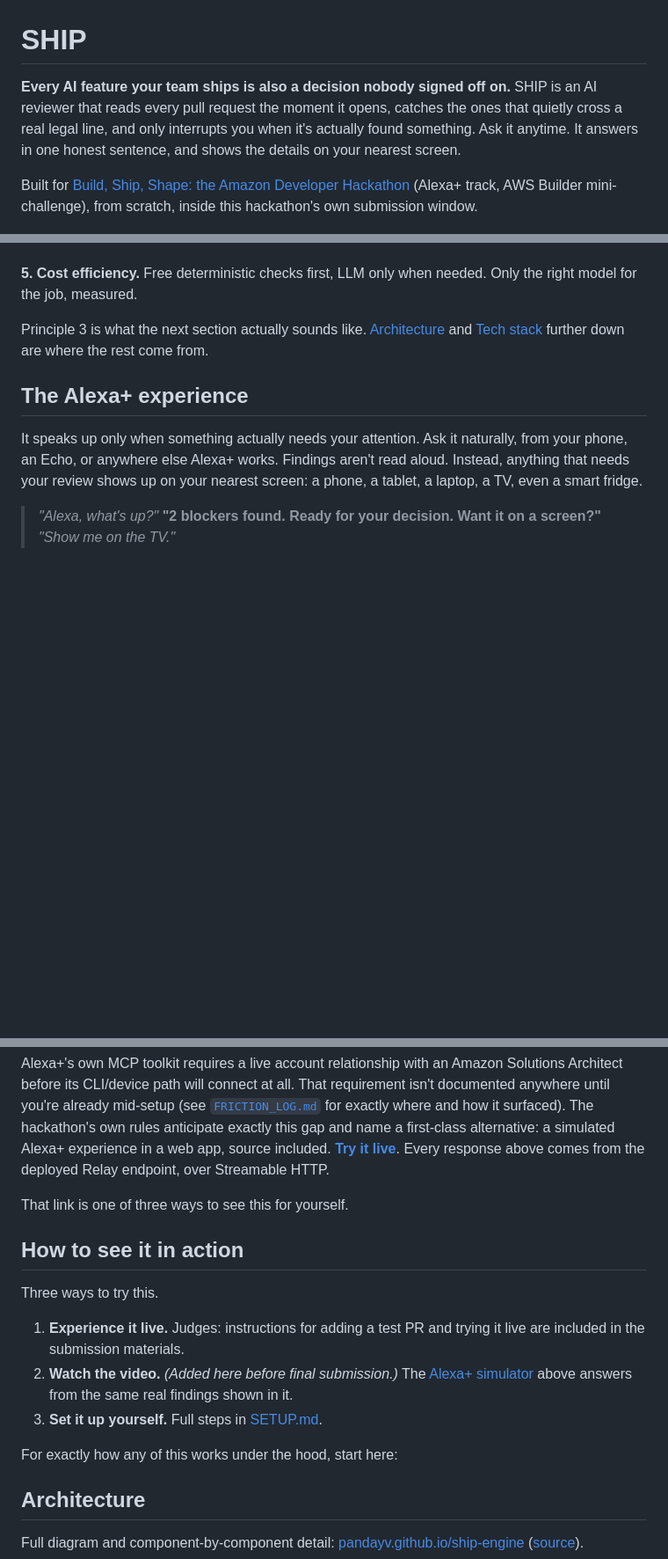
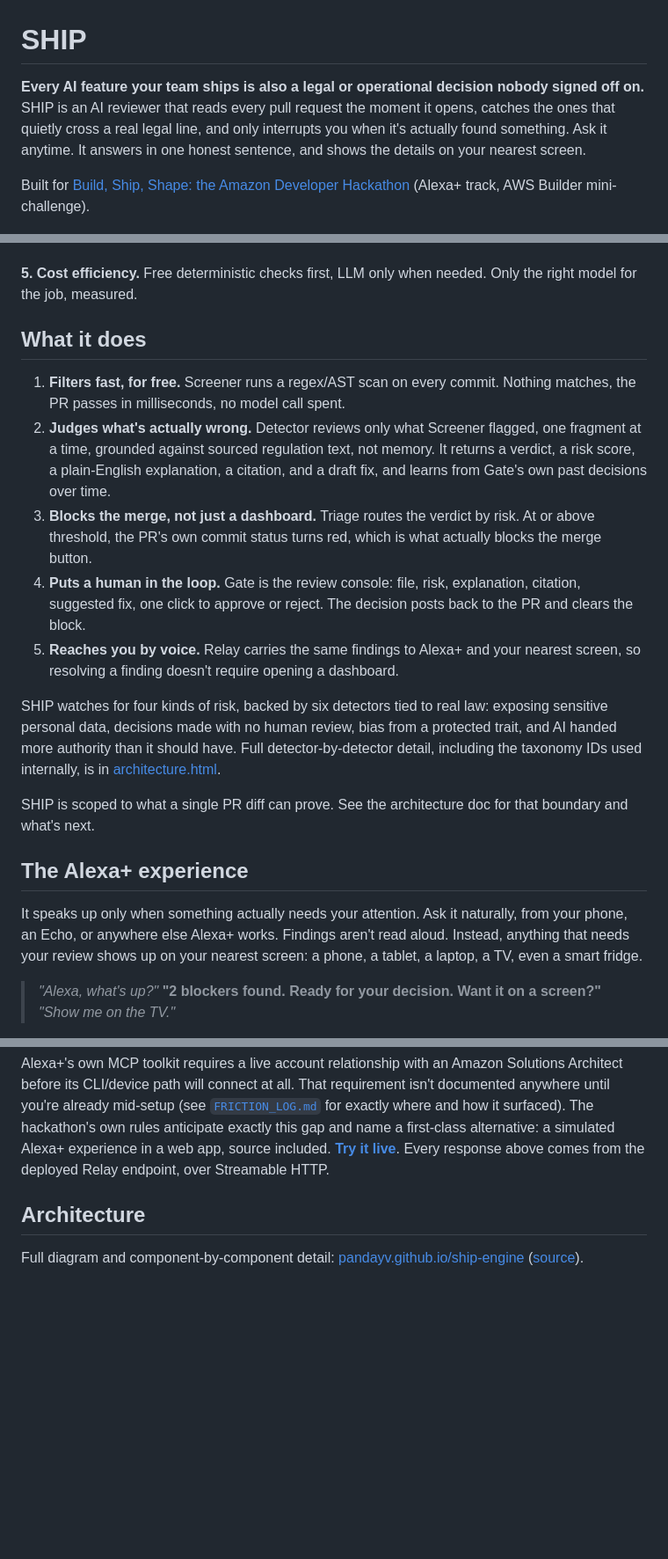
Before and after one commit to pandayv/ship-engine, a Markdown page: README.md, 3 parts joined by grey strips. Shown at 88% size. Rendered like a GitHub page; blank space fills up the shorter version.

```diff
--- a/README.md
+++ b/README.md
@@ -1,15 +1,14 @@
 # SHIP
 
-**Every AI feature your team ships is also a decision nobody signed off
-on.** SHIP is an AI reviewer that reads every pull request the moment it
-opens, catches the ones that quietly cross a real legal line, and only
-interrupts you when it's actually found something. Ask it anytime. It
-answers in one honest sentence, and shows the details on your nearest
-screen.
+**Every AI feature your team ships is also a legal or operational
+decision nobody signed off on.** SHIP is an AI reviewer that reads
+every pull request the moment it opens, catches the ones that quietly
+cross a real legal line, and only interrupts you when it's actually
+found something. Ask it anytime. It answers in one honest sentence, and
+shows the details on your nearest screen.
 
 Built for [Build, Ship, Shape: the Amazon Developer Hackathon](https://amazonappdev2026.devpost.com/)
-(Alexa+ track, AWS Builder mini-challenge), from scratch, inside this
-hackathon's own submission window.
+(Alexa+ track, AWS Builder mini-challenge).
 
 ![Gate, SHIP's review console, showing a real blocking finding with its GDPR and EU AI Act citations, risk score, and suggested fix](docs/screenshots/gate-dashboard.png)
 
@@ -125,8 +61,35 @@ Survive retries, failures, and heavy load without breaking.
 Free deterministic checks first, LLM only when needed. Only the right
 model for the job, measured.
 
-Principle 3 is what the next section actually sounds like. [Architecture](#architecture)
-and [Tech stack](#tech-stack) further down are where the rest come from.
+## What it does
+
+1. **Filters fast, for free.** Screener runs a regex/AST scan on every
+   commit. Nothing matches, the PR passes in milliseconds, no model
+   call spent.
+2. **Judges what's actually wrong.** Detector reviews only what
+   Screener flagged, one fragment at a time, grounded against sourced
+   regulation text, not memory. It returns a verdict, a risk score, a
+   plain-English explanation, a citation, and a draft fix, and learns
+   from Gate's own past decisions over time.
+3. **Blocks the merge, not just a dashboard.** Triage routes the
+   verdict by risk. At or above threshold, the PR's own commit status
+   turns red, which is what actually blocks the merge button.
+4. **Puts a human in the loop.** Gate is the review console: file,
+   risk, explanation, citation, suggested fix, one click to approve or
+   reject. The decision posts back to the PR and clears the block.
+5. **Reaches you by voice.** Relay carries the same findings to Alexa+
+   and your nearest screen, so resolving a finding doesn't require
+   opening a dashboard.
+
+SHIP watches for four kinds of risk, backed by six detectors tied to
+real law: exposing sensitive personal data, decisions made with no
+human review, bias from a protected trait, and AI handed more
+authority than it should have. Full detector-by-detector detail,
+including the taxonomy IDs used internally, is in
+[architecture.html](https://pandayv.github.io/ship-engine/architecture.html).
+
+SHIP is scoped to what a single PR diff can prove. See the architecture
+doc for that boundary and what's next.
 
 ## The Alexa+ experience
 
@@ -173,21 +136,6 @@ web app, source included.
 **[Try it live](https://pandayv.github.io/ship-engine/alexa-simulator.html)**.
 Every response above comes from the deployed Relay endpoint, over
 Streamable HTTP.
-
-That link is one of three ways to see this for yourself.
-
-## How to see it in action
-
-Three ways to try this.
-
-1. **Experience it live.** Judges: instructions for adding a test PR and
-   trying it live are included in the submission materials.
-2. **Watch the video.** *(Added here before final submission.)*
-   The [Alexa+ simulator](#the-alexa-experience) above answers from the
-   same real findings shown in it.
-3. **Set it up yourself.** Full steps in [SETUP.md](SETUP.md).
-
-For exactly how any of this works under the hood, start here:
 
 ## Architecture
 
```
Also changed, not shown: other parts of README.md (+21 -84 lines).
